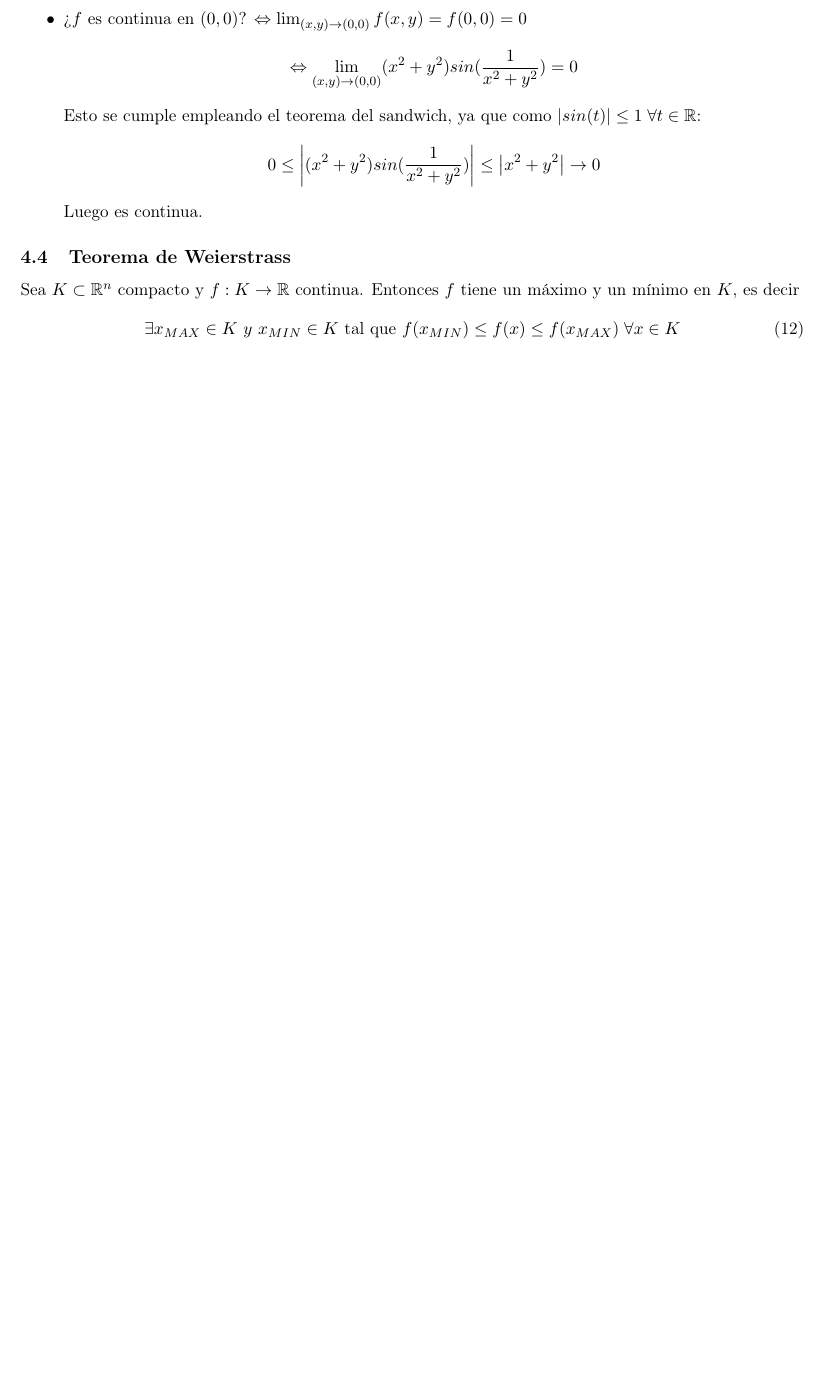
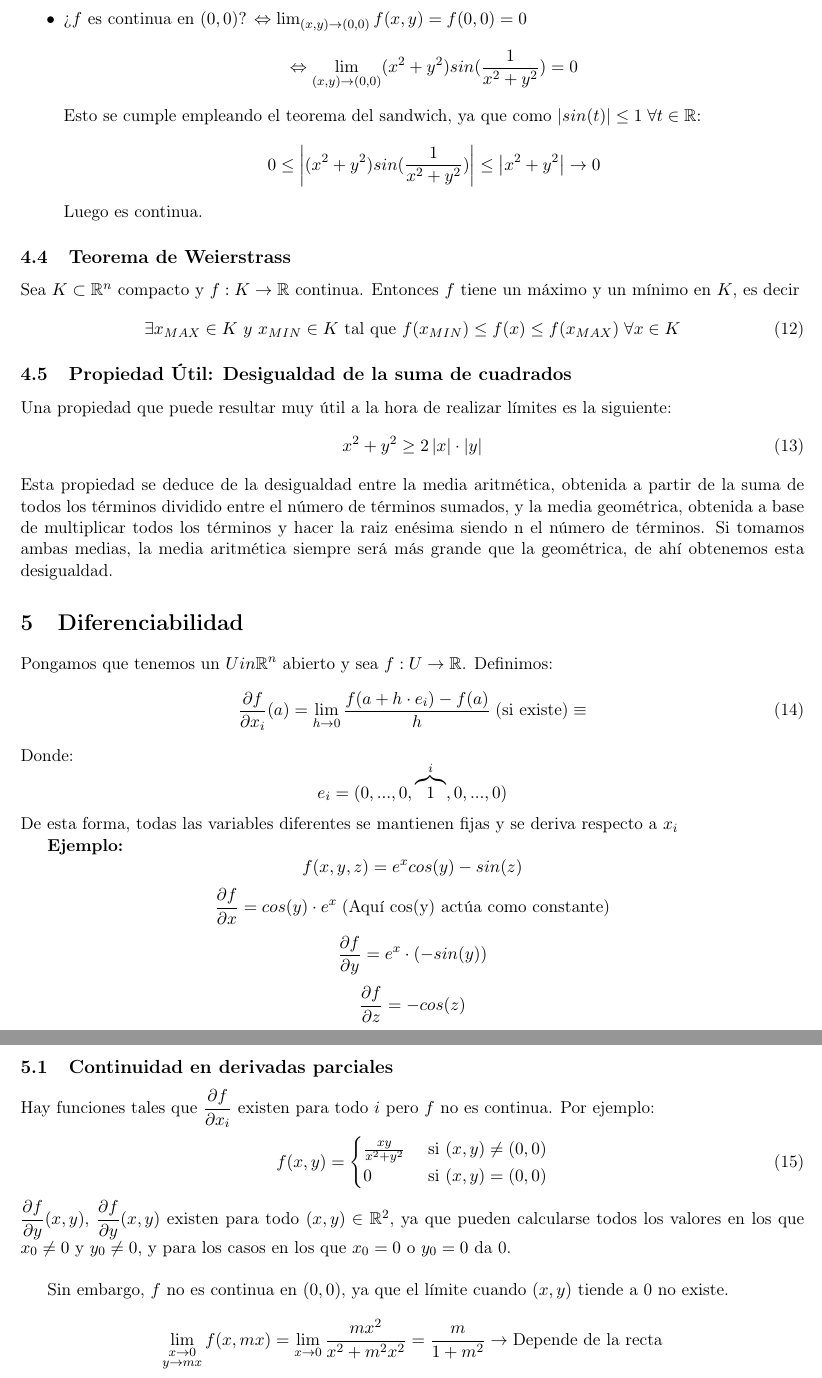
Before and after one commit to NIU1668300/MatCAD, a LaTeX document (CDV/Notas Cálculo DV.tex): part of page 7 of 7 before the commit and two parts of pages 7 and 8 of 8 after it, the two joined at a grey line, cut so that both start at the same text, the shorter picture padded with empty space. The pictures show the PDF file CDV/Notas Cálculo DV.pdf that the author committed with the source.

Commit message:
14-03-2023

```diff
--- a/CDV/Notas Cálculo DV.tex
+++ b/CDV/Notas Cálculo DV.tex
@@ -352,7 +352,45 @@
              \end{equation}
 
         % subsection teorema_de_weierstrass (end)
+        \subsection{Propiedad Útil: Desigualdad de la suma de cuadrados} % (fold)
+        \label{sub:propiedad_útil_desigualdad_de_la_suma_de_cuadrados}
+            Una propiedad que puede resultar muy útil a la hora de realizar límites es la siguiente:
+            \begin{equation}
+                x^2 + y^2 \ge 2\abs{x}\cdot\abs{y}
+            \end{equation}
+            Esta propiedad se deduce de la desigualdad entre la media aritmética, obtenida a partir de la suma de todos los términos dividido entre el número de términos sumados, y la media geométrica, obtenida a base de multiplicar todos los términos y hacer la raiz enésima siendo n el número de términos. Si tomamos ambas medias, la media aritmética siempre será más grande que la geométrica, de ahí obtenemos esta desigualdad.
+        % subsection propiedad_útil_desigualdad_de_la_suma_de_cuadrados (end)
+    % section límites_de_funciones_y_continuidad (end)
+    \section{Diferenciabilidad} % (fold)
+    \label{sec:diferenciabilidad}
+        Pongamos que tenemos un $U in \R^n$ abierto y sea $f:U \rightarrow \R$. Definimos:
+        \begin{equation}
+            \frac{\partial f}{\partial x_i} (a) = \lim_{h\to 0} \frac{f(a +h\cdot e_i) - f(a)}{h} \; \text{(si existe)} \equiv
+        \end{equation}
+        Donde: \[e_i = (0,...,0,\overbrace{1}^{i},0,...,0)\]
+        De esta forma, todas las variables diferentes se mantienen fijas y se deriva respecto a $x_i$
 
+        \textbf{Ejemplo:}
+        \[f(x,y,z) = e^ x cos(y) -sin(z)\]
+        \[\frac{\partial f}{\partial x} = cos(y) \cdot e^x \; \text{(Aquí cos(y) actúa como constante)}\]
+        \[\frac{\partial f}{\partial y} = e^x \cdot (-sin(y))\]
+        \[\frac{\partial f}{\partial z} = - cos(z)\]
 
-    % section límites_de_funciones_y_continuidad (end)
+        \subsection{Continuidad en derivadas parciales} % (fold)
+        \label{sub:continuidad_en_derivadas_parciales}
+            Hay funciones tales que $\dfrac{\partial f}{\partial x_i}$ existen para todo $i$ pero $f$ no es continua. Por ejemplo: \\
+                \begin{equation}
+                    f(x,y) =
+                    \begin{cases}
+                        \frac{xy}{x^2 + y^2} &\text{ si } (x,y)\ne(0,0)\\
+                        0 &\text{ si } (x,y) = (0,0)
+                    \end{cases}
+                \end{equation}
+            $\dfrac{\partial f}{\partial y} (x,y)$, $\dfrac{\partial f}{\partial y} (x,y)$ existen para todo $(x,y) \in \R^2$, ya que pueden calcularse todos los valores en los que $x_0 \ne 0$ y $y_0 \ne 0$, y para los casos en los que $x_0 = 0$ o $y_0 = 0$ da 0. \\
 
+            Sin embargo, $f$ no es continua en $(0,0)$, ya que el límite cuando $(x,y)$ tiende a 0 no existe.
+            \[\lim_{\substack{x \to 0 \\ y \to mx}} f(x,mx) = \lim_{x \to 0} \frac{mx^2}{x^2 + m^2x^2} = \frac{m}{1 + m^2} \rightarrow \text{Depende de la recta}\]
+        % subsection continuidad_en_derivadas_parciales (end)
+        \textbf{NOTACIÓN:}
+        \begin{equation}
+            \nabla f(a) = \left( \frac{\partial f}{\partial x_1}(a), \frac{\partial f}{\partial x_2}(a), ... , \frac{\partial f}{\partial x_n}(a)\right)
```
Also changed, not shown: CDV/Notas Cálculo DV.pdf, CDV/Notas Cálculo DV.tex (15 more changed lines), 5 other files.
